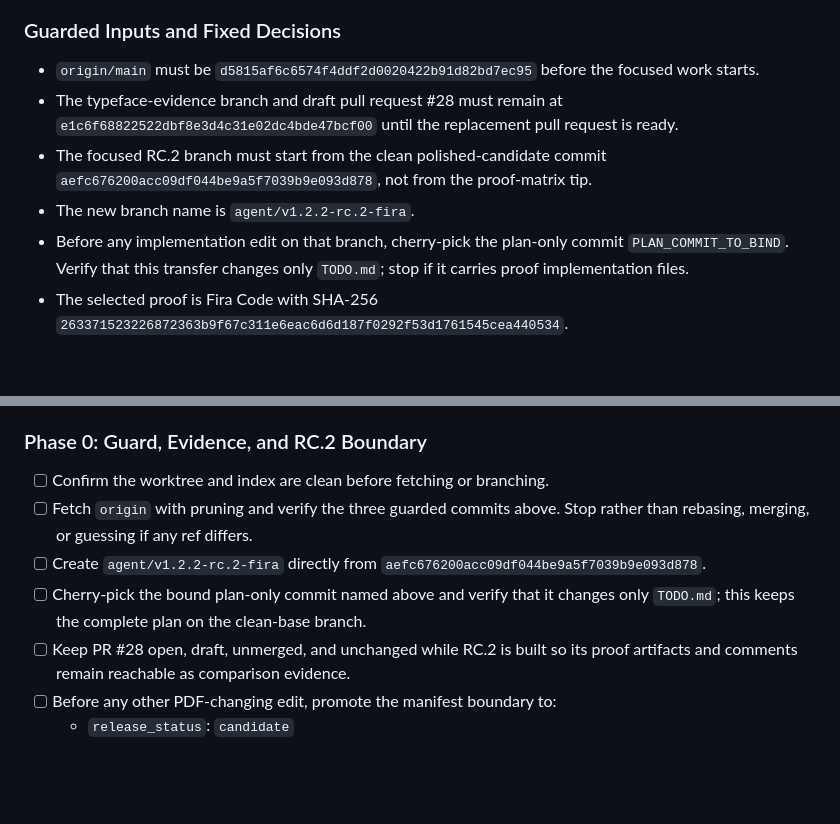
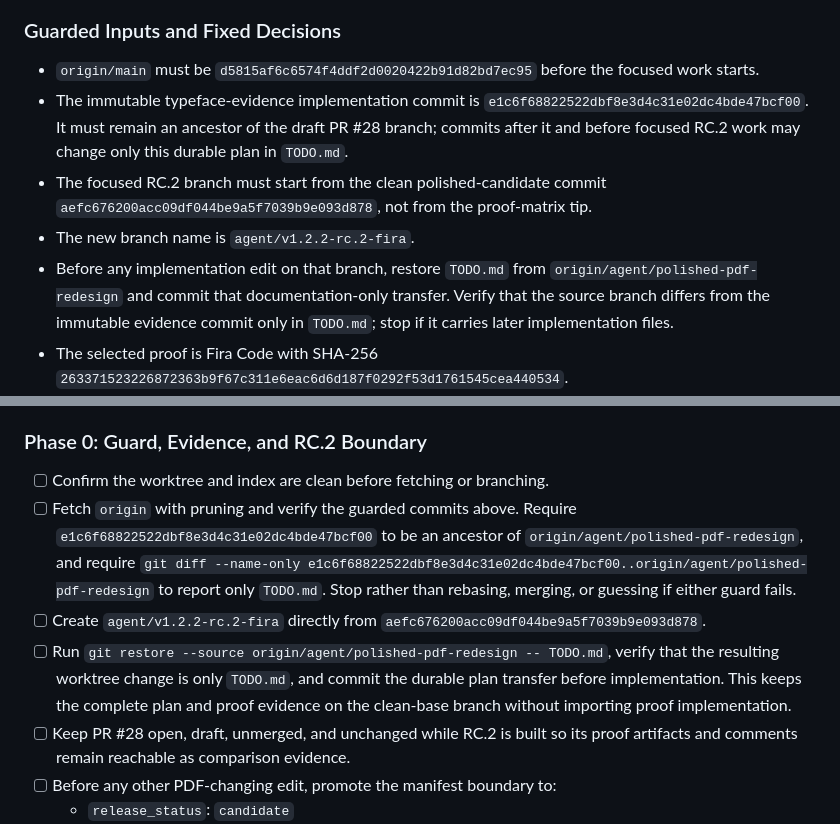
Before and after one commit to M-Gage-Plott42/utc-hpc-guide, a Markdown page: TODO.md, 2 parts joined by grey strips. Drawn GitHub-style; blank space fills up the shorter version.

Commit message:
Bind Fira plan transfer

```diff
--- a/TODO.md
+++ b/TODO.md
@@ -405,15 +405,17 @@ content, pipeline, and release-boundary findings as reconciled below.
 
 - `origin/main` must be
   `d5815af6c6574f4ddf2d0020422b91d82bd7ec95` before the focused work starts.
-- The typeface-evidence branch and draft pull request #28 must remain at
-  `e1c6f68822522dbf8e3d4c31e02dc4bde47bcf00` until the replacement pull
-  request is ready.
+- The immutable typeface-evidence implementation commit is
+  `e1c6f68822522dbf8e3d4c31e02dc4bde47bcf00`. It must remain an ancestor of
+  the draft PR #28 branch; commits after it and before focused RC.2 work may
+  change only this durable plan in `TODO.md`.
 - The focused RC.2 branch must start from the clean polished-candidate commit
   `aefc676200acc09df044be9a5f7039b9e093d878`, not from the proof-matrix tip.
 - The new branch name is `agent/v1.2.2-rc.2-fira`.
-- Before any implementation edit on that branch, cherry-pick the plan-only
-  commit `PLAN_COMMIT_TO_BIND`. Verify that this transfer changes only
-  `TODO.md`; stop if it carries proof implementation files.
+- Before any implementation edit on that branch, restore `TODO.md` from
+  `origin/agent/polished-pdf-redesign` and commit that documentation-only
+  transfer. Verify that the source branch differs from the immutable evidence
+  commit only in `TODO.md`; stop if it carries later implementation files.
 - The selected proof is Fira Code with SHA-256
   `263371523226872363b9f67c311e6eac6d6d187f0292f53d1761545cea440534`.
 - Canonical fenced code uses Fira Code 6.2 at `9.1/11.5 pt`. Compact inline
@@ -467,12 +469,19 @@ content, pipeline, and release-boundary findings as reconciled below.
 ### Phase 0: Guard, Evidence, and RC.2 Boundary
 
 - [ ] Confirm the worktree and index are clean before fetching or branching.
-- [ ] Fetch `origin` with pruning and verify the three guarded commits above.
-  Stop rather than rebasing, merging, or guessing if any ref differs.
+- [ ] Fetch `origin` with pruning and verify the guarded commits above. Require
+  `e1c6f68822522dbf8e3d4c31e02dc4bde47bcf00` to be an ancestor of
+  `origin/agent/polished-pdf-redesign`, and require
+  `git diff --name-only e1c6f68822522dbf8e3d4c31e02dc4bde47bcf00..origin/agent/polished-pdf-redesign`
+  to report only `TODO.md`. Stop rather than rebasing, merging, or guessing if
+  either guard fails.
 - [ ] Create `agent/v1.2.2-rc.2-fira` directly from
   `aefc676200acc09df044be9a5f7039b9e093d878`.
-- [ ] Cherry-pick the bound plan-only commit named above and verify that it
-  changes only `TODO.md`; this keeps the complete plan on the clean-base branch.
+- [ ] Run
+  `git restore --source origin/agent/polished-pdf-redesign -- TODO.md`, verify
+  that the resulting worktree change is only `TODO.md`, and commit the durable
+  plan transfer before implementation. This keeps the complete plan and proof
+  evidence on the clean-base branch without importing proof implementation.
 - [ ] Keep PR #28 open, draft, unmerged, and unchanged while RC.2 is built so
   its proof artifacts and comments remain reachable as comparison evidence.
 - [ ] Before any other PDF-changing edit, promote the manifest boundary to:
```
